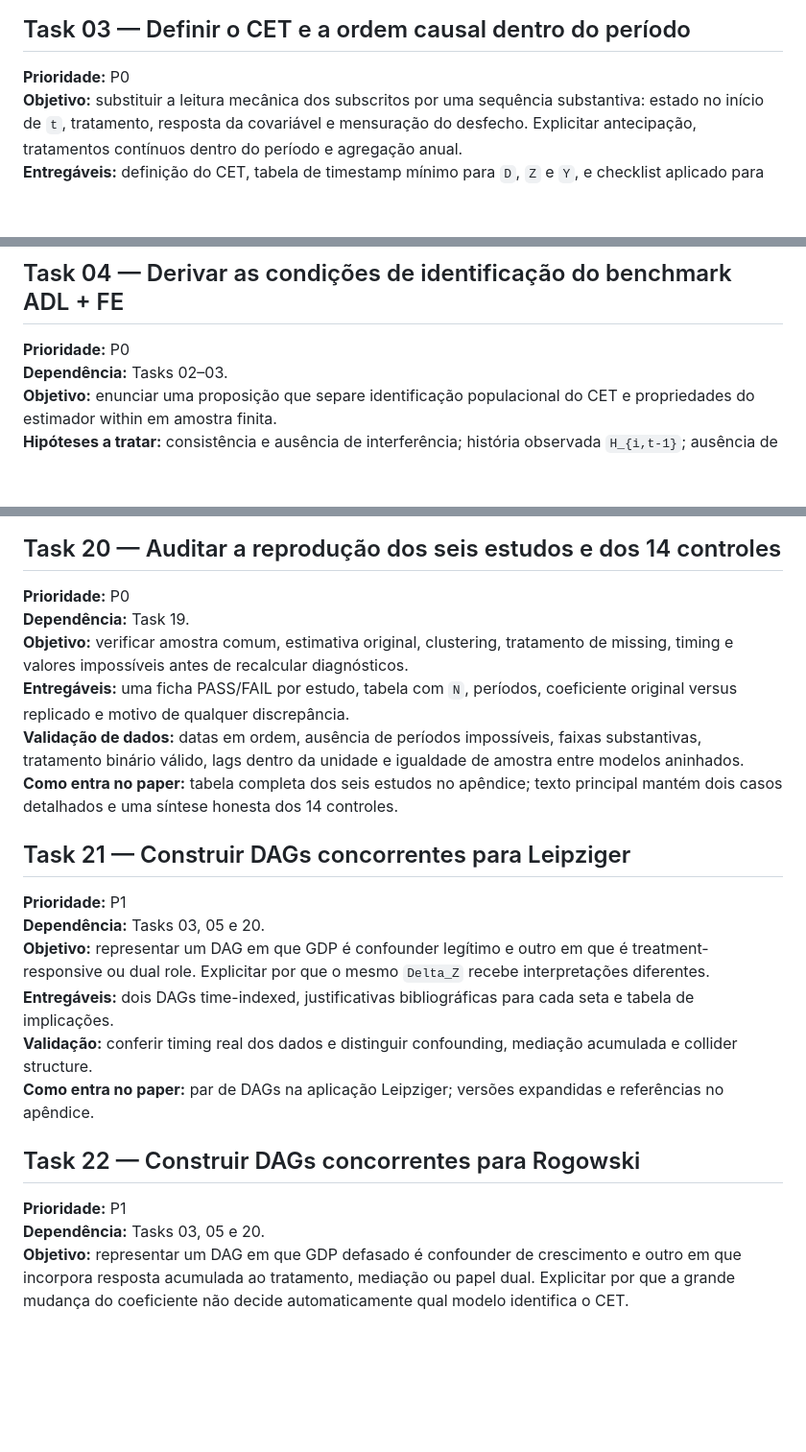
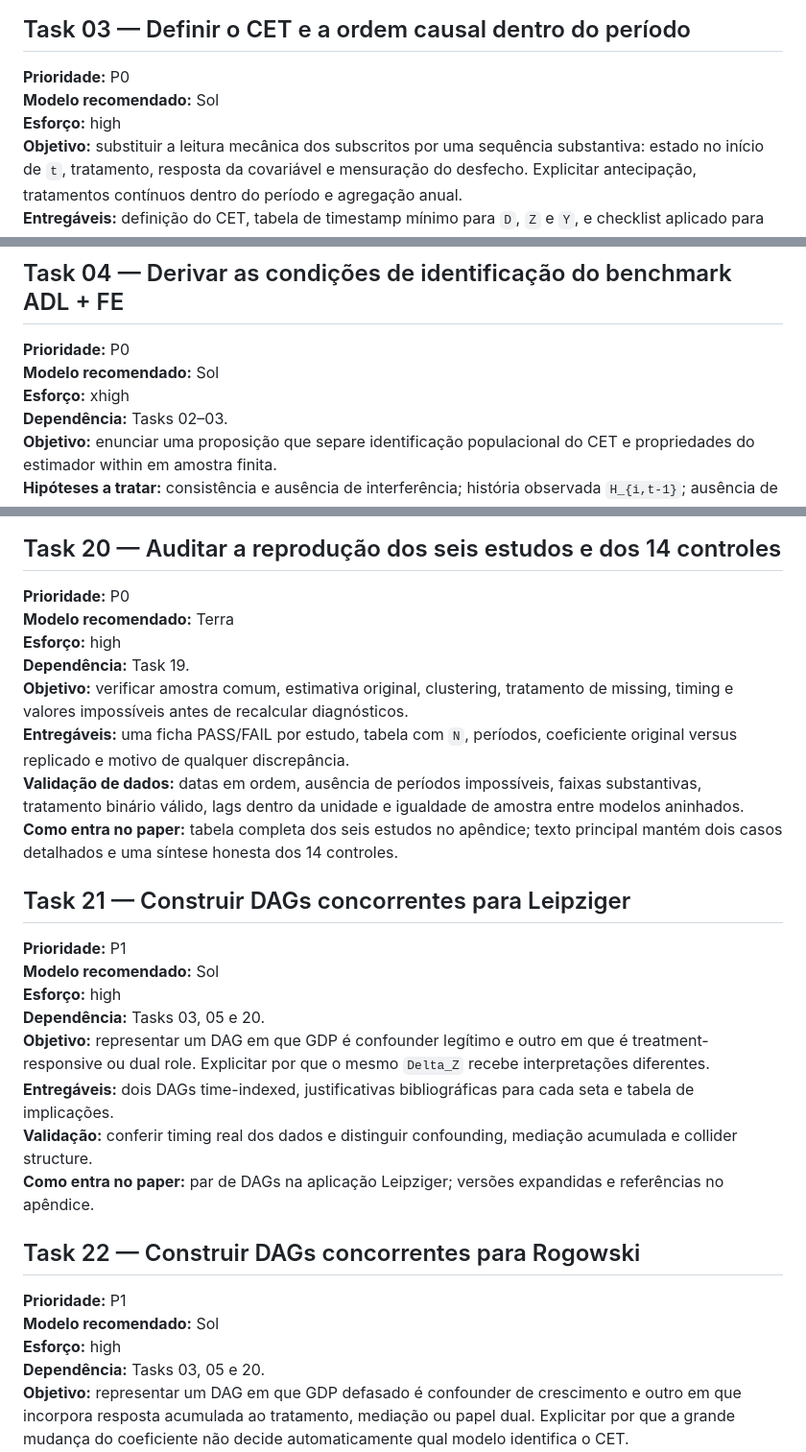
Before and after one commit to mgaldino/IVB-paper, a Markdown page: quality_reports/plans/2026-07-10_referee_feedback_revision_plan.md, 3 parts joined by grey strips. Shown at 96% size. Drawn GitHub-style; blank space fills up the shorter version.

```diff
--- a/quality_reports/plans/2026-07-10_referee_feedback_revision_plan.md
+++ b/quality_reports/plans/2026-07-10_referee_feedback_revision_plan.md
@@ -47,6 +61,8 @@ O parecer exagera ao sugerir que a revisão deva comparar de forma abrangente AD
 ## Task 03 — Definir o CET e a ordem causal dentro do período
 
 **Prioridade:** P0
+**Modelo recomendado:** Sol
+**Esforço:** high
 **Objetivo:** substituir a leitura mecânica dos subscritos por uma sequência substantiva: estado no início de `t`, tratamento, resposta da covariável e mensuração do desfecho. Explicitar antecipação, tratamentos contínuos dentro do período e agregação anual.
 **Entregáveis:** definição do CET, tabela de timestamp mínimo para `D`, `Z` e `Y`, e checklist aplicado para justificar quando `Z_{t-1}` é realmente pré-tratamento.
 **Validação:** aplicar o checklist às duas aplicações detalhadas e mostrar onde a ordem é conhecida, plausível ou ambígua.
@@ -55,6 +71,8 @@ O parecer exagera ao sugerir que a revisão deva comparar de forma abrangente AD
 ## Task 04 — Derivar as condições de identificação do benchmark ADL + FE
 
 **Prioridade:** P0
+**Modelo recomendado:** Sol
+**Esforço:** xhigh
 **Dependência:** Tasks 02–03.
 **Objetivo:** enunciar uma proposição que separe identificação populacional do CET e propriedades do estimador within em amostra finita.
 **Hipóteses a tratar:** consistência e ausência de interferência; história observada `H_{i,t-1}`; ausência de antecipação; exogeneidade condicional/sequencial de `D_it`; ausência de confounding contemporâneo não observado; ausência de feedback simultâneo `Y_it -> D_it`; lag structure corretamente especificada; suporte/positividade; linearidade e homogeneidade necessárias para interpretar um único coeficiente; papel dos efeitos fixos e dos choques temporais.
@@ -217,6 +265,8 @@ O parecer exagera ao sugerir que a revisão deva comparar de forma abrangente AD
 ## Task 20 — Auditar a reprodução dos seis estudos e dos 14 controles
 
 **Prioridade:** P0
+**Modelo recomendado:** Terra
+**Esforço:** high
 **Dependência:** Task 19.
 **Objetivo:** verificar amostra comum, estimativa original, clustering, tratamento de missing, timing e valores impossíveis antes de recalcular diagnósticos.
 **Entregáveis:** uma ficha PASS/FAIL por estudo, tabela com `N`, períodos, coeficiente original versus replicado e motivo de qualquer discrepância.
@@ -226,6 +276,8 @@ O parecer exagera ao sugerir que a revisão deva comparar de forma abrangente AD
 ## Task 21 — Construir DAGs concorrentes para Leipziger
 
 **Prioridade:** P1
+**Modelo recomendado:** Sol
+**Esforço:** high
 **Dependência:** Tasks 03, 05 e 20.
 **Objetivo:** representar um DAG em que GDP é confounder legítimo e outro em que é treatment-responsive ou dual role. Explicitar por que o mesmo `Delta_Z` recebe interpretações diferentes.
 **Entregáveis:** dois DAGs time-indexed, justificativas bibliográficas para cada seta e tabela de implicações.
@@ -235,6 +287,8 @@ O parecer exagera ao sugerir que a revisão deva comparar de forma abrangente AD
 ## Task 22 — Construir DAGs concorrentes para Rogowski
 
 **Prioridade:** P1
+**Modelo recomendado:** Sol
+**Esforço:** high
 **Dependência:** Tasks 03, 05 e 20.
 **Objetivo:** representar um DAG em que GDP defasado é confounder de crescimento e outro em que incorpora resposta acumulada ao tratamento, mediação ou papel dual. Explicitar por que a grande mudança do coeficiente não decide automaticamente qual modelo identifica o CET.
 **Entregáveis:** dois DAGs time-indexed, justificativas bibliográficas para cada seta e tabela de implicações.
```
Also changed, not shown: other parts of quality_reports/plans/2026-07-10_referee_feedback_revision_plan.md (+52 -0 lines).
